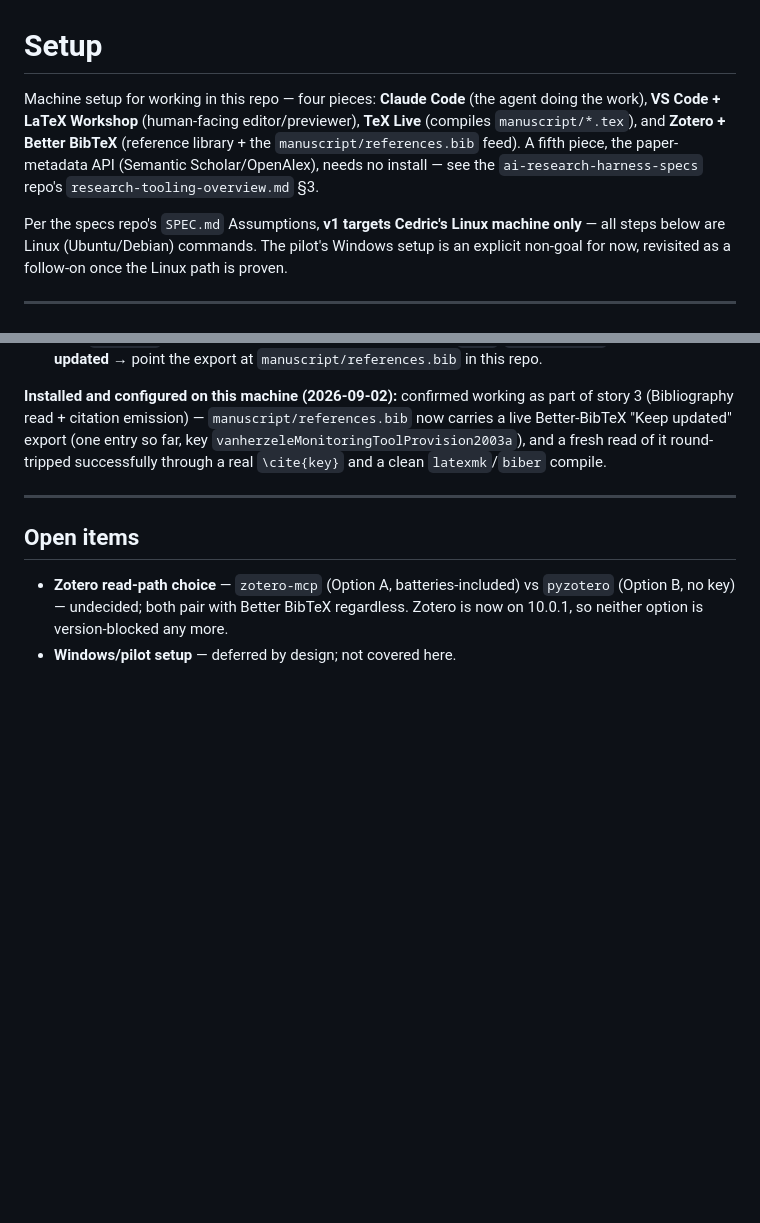
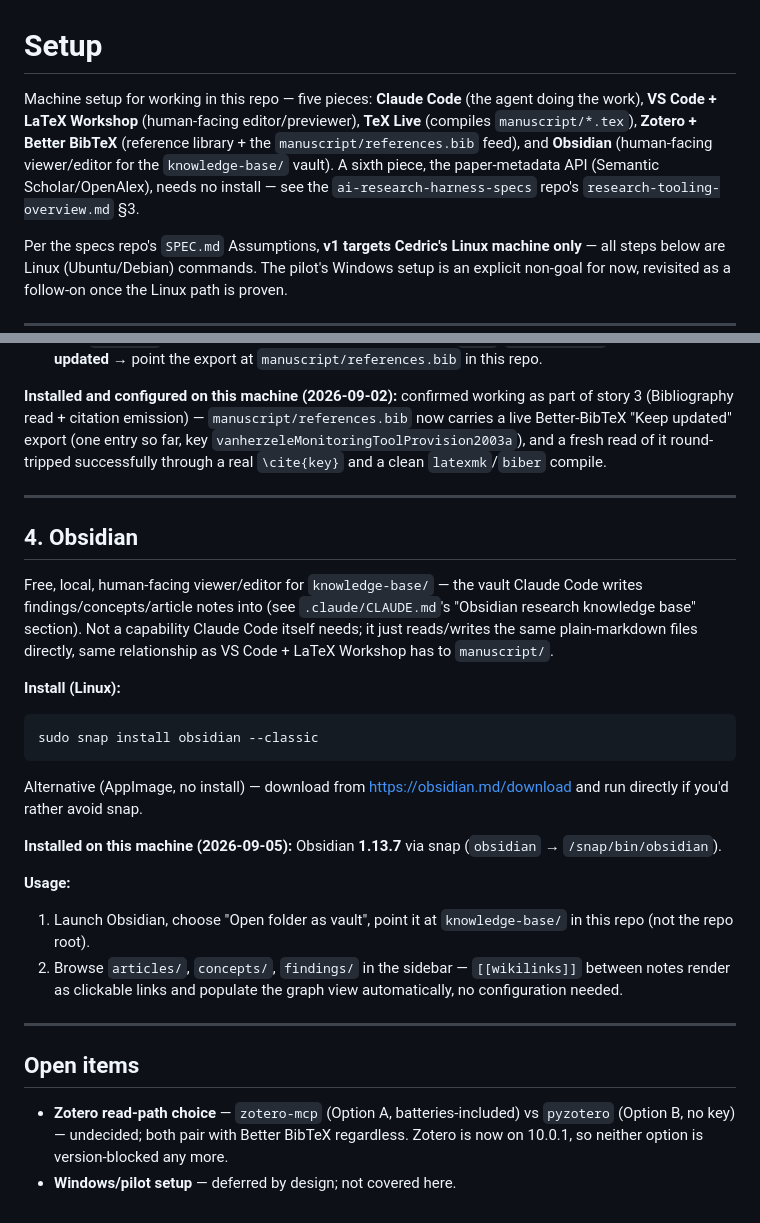
Before and after one commit to kimzed/ai-research-harness, a Markdown page: SETUP.md, 2 parts joined by grey strips. GitHub-like rendering; blank space fills up the shorter version.

Commit message:
docs: add Obsidian setup instructions
Obsidian 1.13.7 installed via snap for viewing/editing the
knowledge-base/ vault, matching this file's existing per-tool setup
pattern (VS Code, TeX Live, Zotero).

Co-Authored-By: Claude Sonnet 5 <noreply@anthropic.com>
Claude-Session: https://claude.ai/code/session_01SW7RfytDA79M9oRHQumhPD

````diff
--- a/SETUP.md
+++ b/SETUP.md
@@ -1,6 +1,6 @@
 # Setup
 
-Machine setup for working in this repo — four pieces: **Claude Code** (the agent doing the work), **VS Code + LaTeX Workshop** (human-facing editor/previewer), **TeX Live** (compiles `manuscript/*.tex`), and **Zotero + Better BibTeX** (reference library + the `manuscript/references.bib` feed). A fifth piece, the paper-metadata API (Semantic Scholar/OpenAlex), needs no install — see the `ai-research-harness-specs` repo's `research-tooling-overview.md` §3.
+Machine setup for working in this repo — five pieces: **Claude Code** (the agent doing the work), **VS Code + LaTeX Workshop** (human-facing editor/previewer), **TeX Live** (compiles `manuscript/*.tex`), **Zotero + Better BibTeX** (reference library + the `manuscript/references.bib` feed), and **Obsidian** (human-facing viewer/editor for the `knowledge-base/` vault). A sixth piece, the paper-metadata API (Semantic Scholar/OpenAlex), needs no install — see the `ai-research-harness-specs` repo's `research-tooling-overview.md` §3.
 
 Per the specs repo's `SPEC.md` Assumptions, **v1 targets Cedric's Linux machine only** — all steps below are Linux (Ubuntu/Debian) commands. The pilot's Windows setup is an explicit non-goal for now, revisited as a follow-on once the Linux path is proven.
 
@@ -86,6 +86,24 @@ sudo /opt/Zotero_linux-x86_64/set_launcher_icon
 
 ---
 
+## 4. Obsidian
+
+Free, local, human-facing viewer/editor for `knowledge-base/` — the vault Claude Code writes findings/concepts/article notes into (see `.claude/CLAUDE.md`'s "Obsidian research knowledge base" section). Not a capability Claude Code itself needs; it just reads/writes the same plain-markdown files directly, same relationship as VS Code + LaTeX Workshop has to `manuscript/`.
+
+**Install (Linux):**
+```bash
+sudo snap install obsidian --classic
+```
+Alternative (AppImage, no install) — download from https://obsidian.md/download and run directly if you'd rather avoid snap.
+
+**Installed on this machine (2026-09-05):** Obsidian **1.13.7** via snap (`obsidian` → `/snap/bin/obsidian`).
+
+**Usage:**
+1. Launch Obsidian, choose "Open folder as vault", point it at `knowledge-base/` in this repo (not the repo root).
+2. Browse `articles/`, `concepts/`, `findings/` in the sidebar — `[[wikilinks]]` between notes render as clickable links and populate the graph view automatically, no configuration needed.
+
+---
+
 ## Open items
 
 - **Zotero read-path choice** — `zotero-mcp` (Option A, batteries-included) vs `pyzotero` (Option B, no key) — undecided; both pair with Better BibTeX regardless. Zotero is now on 10.0.1, so neither option is version-blocked any more.
````
